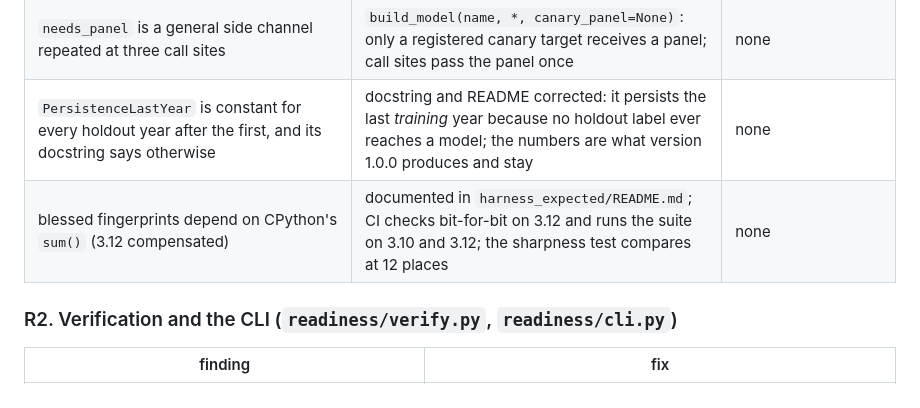
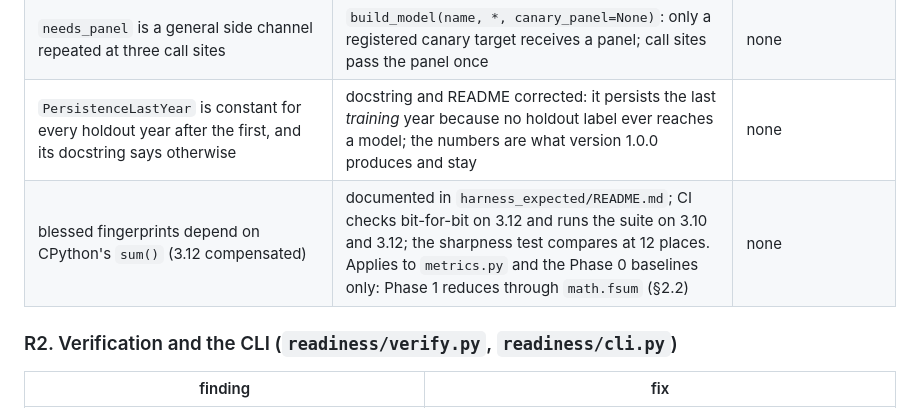
Before and after one commit to jacquelineadean/disaster-risk-forecasting-readiness-loop, a Markdown page: docs/plan.md, the part around the change. Rendered like a GitHub page.

```diff
--- a/docs/plan.md
+++ b/docs/plan.md
@@ -66,7 +66,7 @@ fix can move a committed number (it never does; the guard proves it).
 | `build_panel` and `diagnose` duplicate the per-event pipeline and `data.build` runs both | one pass (`_walk_events`) feeds both; `build_panel` is a projection of it | identical panel digests (labels tests + guard) |
 | `needs_panel` is a general side channel repeated at three call sites | `build_model(name, *, canary_panel=None)`: only a registered canary target receives a panel; call sites pass the panel once | none |
 | `PersistenceLastYear` is constant for every holdout year after the first, and its docstring says otherwise | docstring and README corrected: it persists the last *training* year because no holdout label ever reaches a model; the numbers are what version 1.0.0 produces and stay | none |
-| blessed fingerprints depend on CPython's `sum()` (3.12 compensated) | documented in `harness_expected/README.md`; CI checks bit-for-bit on 3.12 and runs the suite on 3.10 and 3.12; the sharpness test compares at 12 places | none |
+| blessed fingerprints depend on CPython's `sum()` (3.12 compensated) | documented in `harness_expected/README.md`; CI checks bit-for-bit on 3.12 and runs the suite on 3.10 and 3.12; the sharpness test compares at 12 places. Applies to `metrics.py` and the Phase 0 baselines only: Phase 1 reduces through `math.fsum` (§2.2) | none |
 
 ### R2. Verification and the CLI (`readiness/verify.py`, `readiness/cli.py`)
 
```
Also changed, not shown: docs/how-it-works.md (+17 -6 lines).
